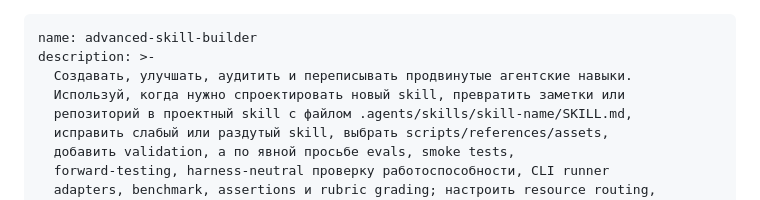
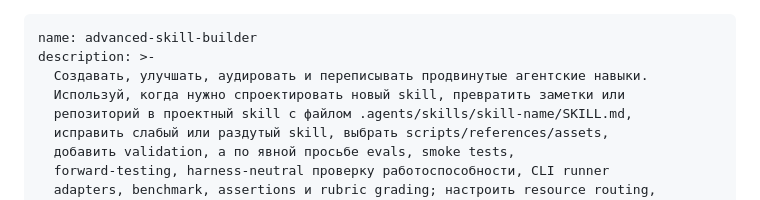
Before and after one commit to MADTeacher/skills, a Markdown page: advanced-skill-builder/SKILL.md, the part around the change. Drawn GitHub-style.

```diff
--- a/advanced-skill-builder/SKILL.md
+++ b/advanced-skill-builder/SKILL.md
@@ -1,7 +1,7 @@
 ---
 name: advanced-skill-builder
 description: >-
-  Создавать, улучшать, аудитить и переписывать продвинутые агентские навыки.
+  Создавать, улучшать, аудировать и переписывать продвинутые агентские навыки.
   Используй, когда нужно спроектировать новый skill, превратить заметки или
   репозиторий в проектный skill с файлом .agents/skills/skill-name/SKILL.md,
   исправить слабый или раздутый skill, выбрать scripts/references/assets,
```
